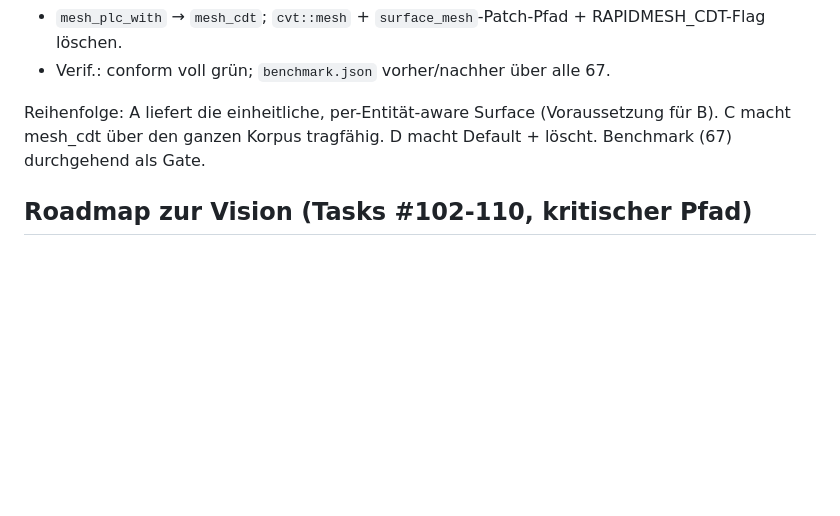
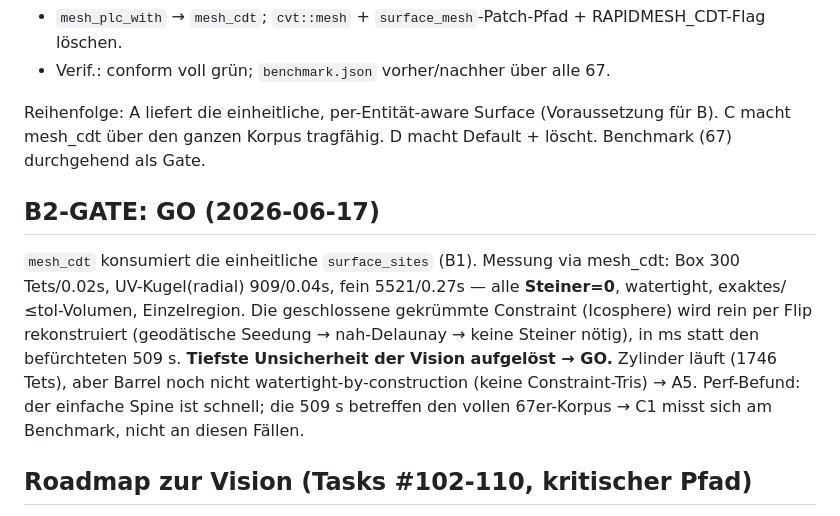
Before and after one commit to milanofthe/rapidmesh, a Markdown page: notes/unified-mesher-plan.md, the part around the change. Rendered like a GitHub page; blank space fills up the shorter version.

Commit message:
B2-Gate: GO dokumentiert (Steiner=0, watertight, ms statt 509s)

```diff
--- a/notes/unified-mesher-plan.md
+++ b/notes/unified-mesher-plan.md
@@ -177,6 +177,18 @@ Reihenfolge: A liefert die einheitliche, per-Entität-aware Surface (Voraussetzu
 für B). C macht mesh_cdt über den ganzen Korpus tragfähig. D macht Default + löscht.
 Benchmark (67) durchgehend als Gate.
 
+## B2-GATE: GO (2026-06-17)
+
+`mesh_cdt` konsumiert die einheitliche `surface_sites` (B1). Messung via mesh_cdt:
+Box 300 Tets/0.02s, UV-Kugel(radial) 909/0.04s, fein 5521/0.27s — alle **Steiner=0**,
+watertight, exaktes/≤tol-Volumen, Einzelregion. Die geschlossene gekrümmte Constraint
+(Icosphere) wird rein per Flip rekonstruiert (geodätische Seedung → nah-Delaunay →
+keine Steiner nötig), in ms statt den befürchteten 509 s. **Tiefste Unsicherheit der
+Vision aufgelöst → GO.** Zylinder läuft (1746 Tets), aber Barrel noch nicht
+watertight-by-construction (keine Constraint-Tris) → A5. Perf-Befund: der einfache
+Spine ist schnell; die 509 s betreffen den vollen 67er-Korpus → C1 misst sich am
+Benchmark, nicht an diesen Fällen.
+
 ## Roadmap zur Vision (Tasks #102-110, kritischer Pfad)
 
 Ziel: `mesh_cdt` einziger Mesher, alter Pfad geloescht, 67er-Korpus + conform
```
